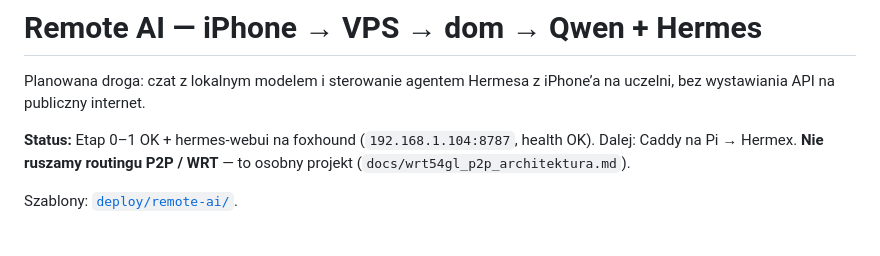
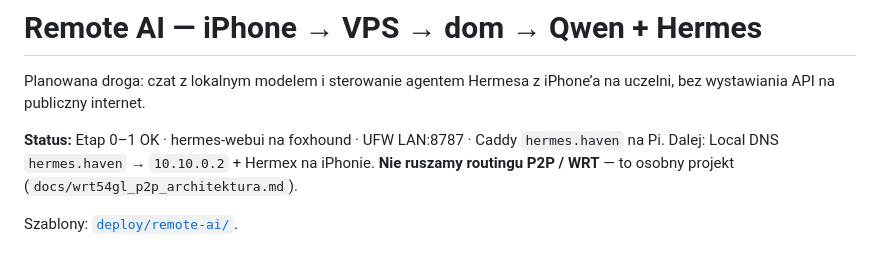
Before and after one commit to tenkejj/outer-haven-hub, a Markdown page: docs/REMOTE-AI.md, the part around the change. Drawn GitHub-style.

Commit message:
Advance Remote AI status: UFW and Caddy hermes.haven in place
Co-authored-by: Franciszek Karol Dranka <franciszek.dranka@student.uj.edu.pl>

```diff
--- a/docs/REMOTE-AI.md
+++ b/docs/REMOTE-AI.md
@@ -3,7 +3,8 @@
 Planowana droga: czat z lokalnym modelem i sterowanie agentem Hermesa
 z iPhone’a na uczelni, bez wystawiania API na publiczny internet.
 
-**Status:** Etap 0–1 OK + hermes-webui na foxhound (`192.168.1.104:8787`, health OK). Dalej: Caddy na Pi → Hermex.
+**Status:** Etap 0–1 OK · hermes-webui na foxhound · UFW LAN:8787 · Caddy `hermes.haven` na Pi.
+Dalej: Local DNS `hermes.haven` → `10.10.0.2` + Hermex na iPhonie.
 **Nie ruszamy routingu P2P / WRT** — to osobny projekt (`docs/wrt54gl_p2p_architektura.md`).
 
 Szablony: [`deploy/remote-ai/`](../deploy/remote-ai/).
```
